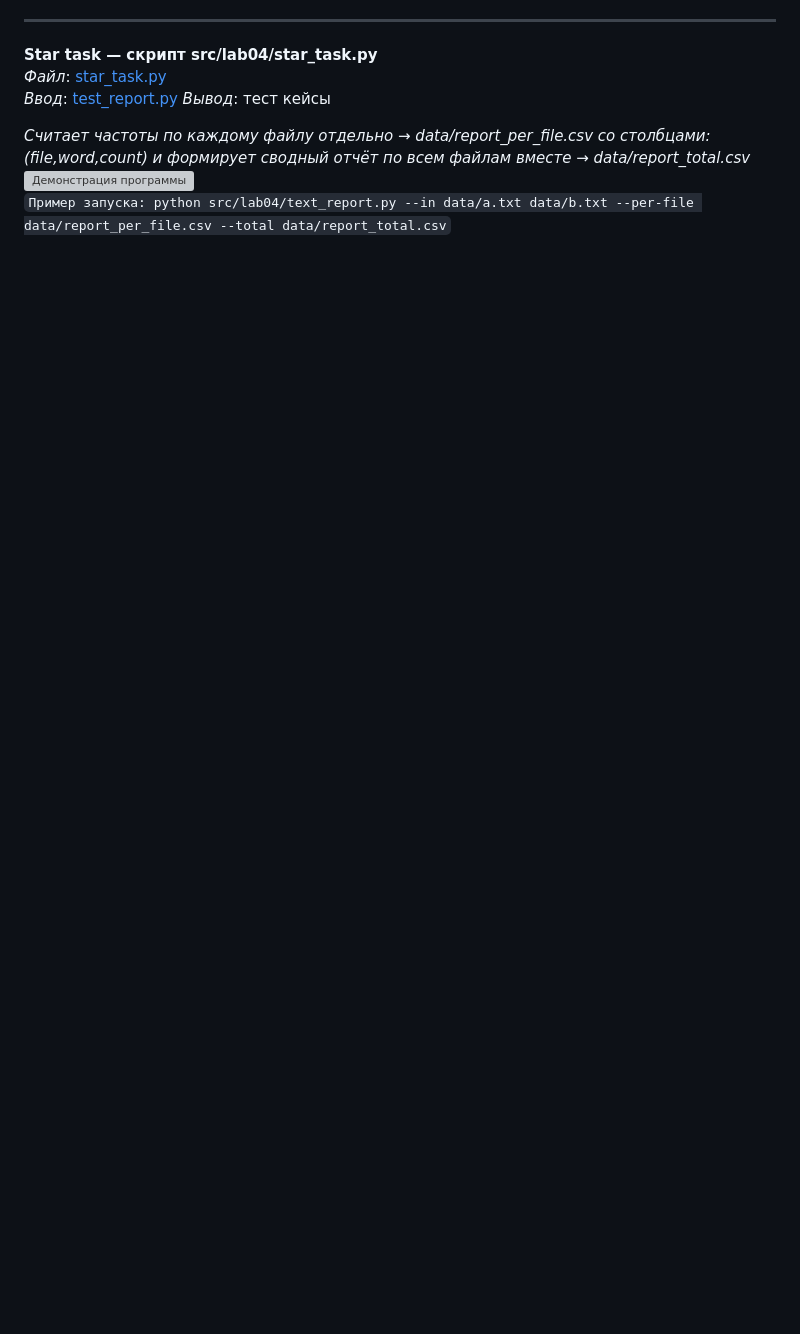
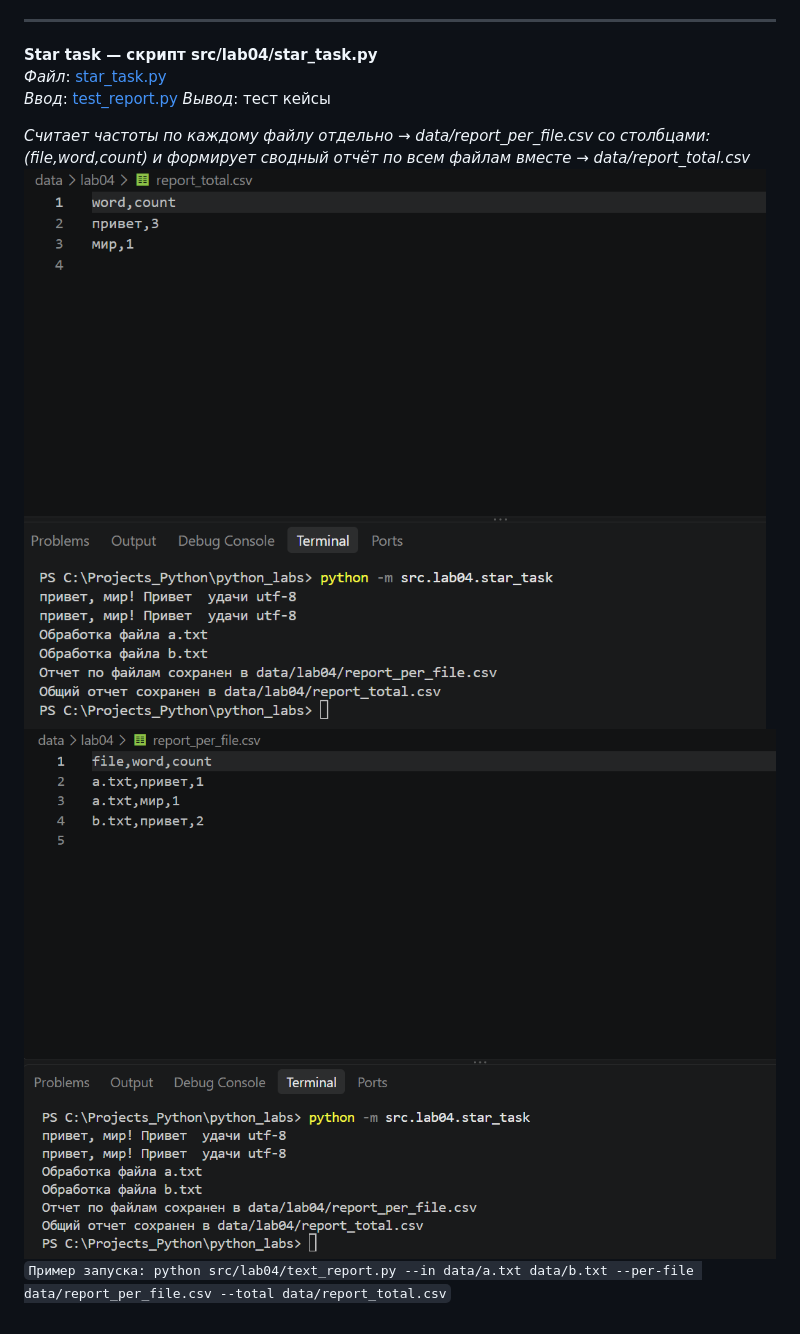
Before and after one commit to MSankov/python_labs, a Markdown page: src/lab04/README.md, the part around one of its changes. GitHub-like rendering; pictures changed too: images/lab04/lab04rep_per_file.png (added), images/lab04/lab04total_rep.png (added); blank space fills up the shorter version; grey boxes are pictures that could not be loaded.

```diff
--- a/src/lab04/README.md
+++ b/src/lab04/README.md
@@ -34,5 +34,6 @@ _Читает один входной файл data/input.txt, Нормализ
 *Вывод*: тест кейсы
 
 _Считает частоты по каждому файлу отдельно → data/report_per_file.csv со столбцами: (file,word,count) и формирует сводный отчёт по всем файлам вместе → data/report_total.csv_
-![Демонстрация программы](/images/lab004/.......)
+![Демонстрация программы](/images/lab04/lab04rep_per_file.png)
+![Демонстрация программы](/images/lab04/lab04total_rep.png)
 `Пример запуска: python src/lab04/text_report.py --in data/a.txt data/b.txt --per-file data/report_per_file.csv --total data/report_total.csv`
```
Also changed, not shown: other parts of src/lab04/README.md (+3 -3 lines), images/lab04/lab04rep.png (added), images/lab04/lab04rt.png (added), images/lab04/lab04write_csv.png (added), 2 other files.
